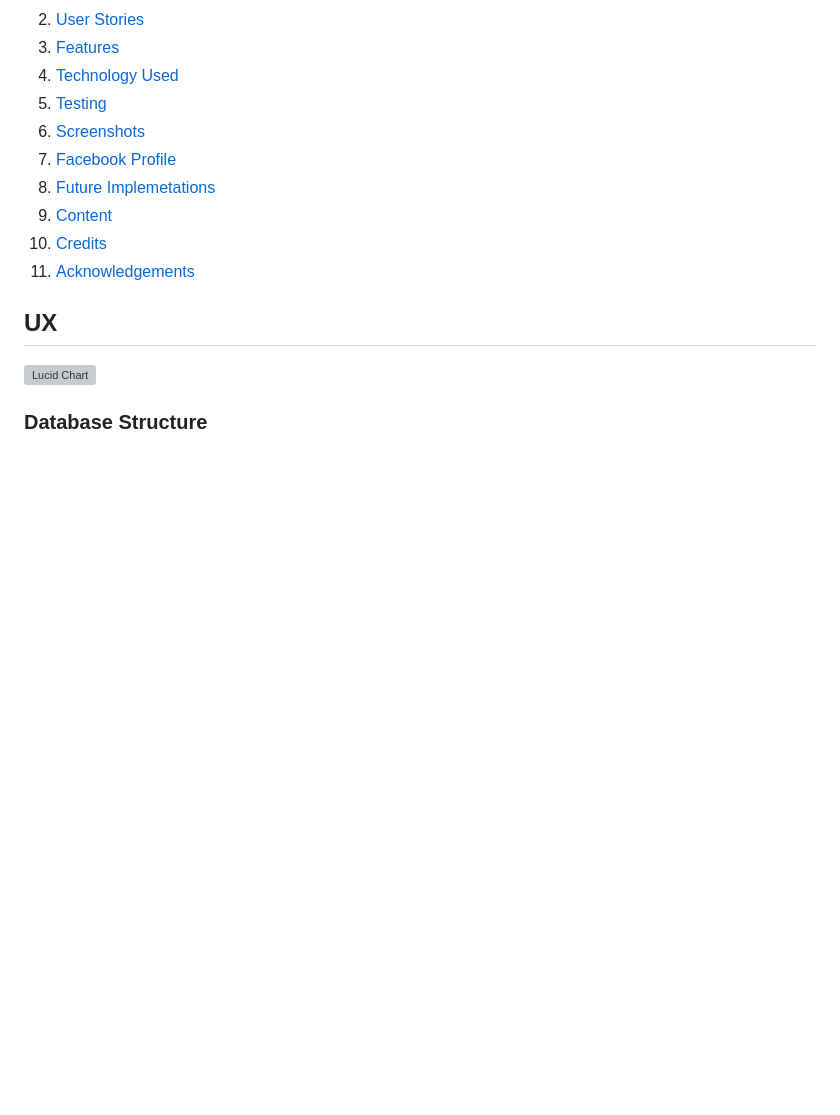
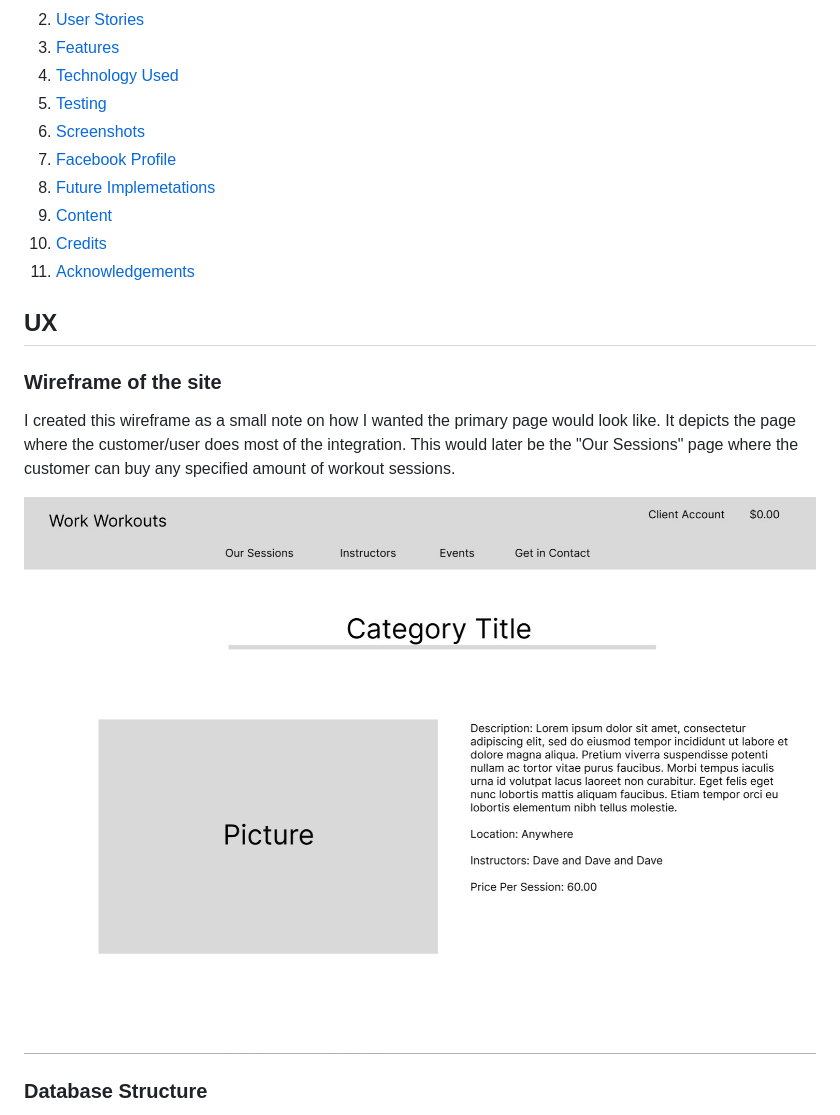
Before and after one commit to Rakdoslover/Project-5-first, a Markdown page: README.md, the part around the change printed below. Rendered like a GitHub page; pictures changed too: media/wire-frame.jpg (added); blank space fills up the shorter version; grey boxes are pictures that could not be loaded.

Commit message:
added a wireframe to the readme file, it depicts the main instrument on the page

```diff
--- a/README.md
+++ b/README.md
@@ -55,6 +55,12 @@ of open-for-everyone events outside of the business locals.
 
 <a name="ux"></a>
 
-![Lucid Chart](/media/database-structure.jpg)
+### Wireframe of the site
+
+I created this wireframe as a small note on how I wanted the primary page would look like.
+It depicts the page where the customer/user does most of the integration.
+This would later be the "Our Sessions" page where the customer can buy any specified amount of workout sessions.
+
+![Wireframe](/media/wire-frame.jpg)
 
 ### Database Structure
```
Also changed, not shown: other parts of README.md (+2 -0 lines).
